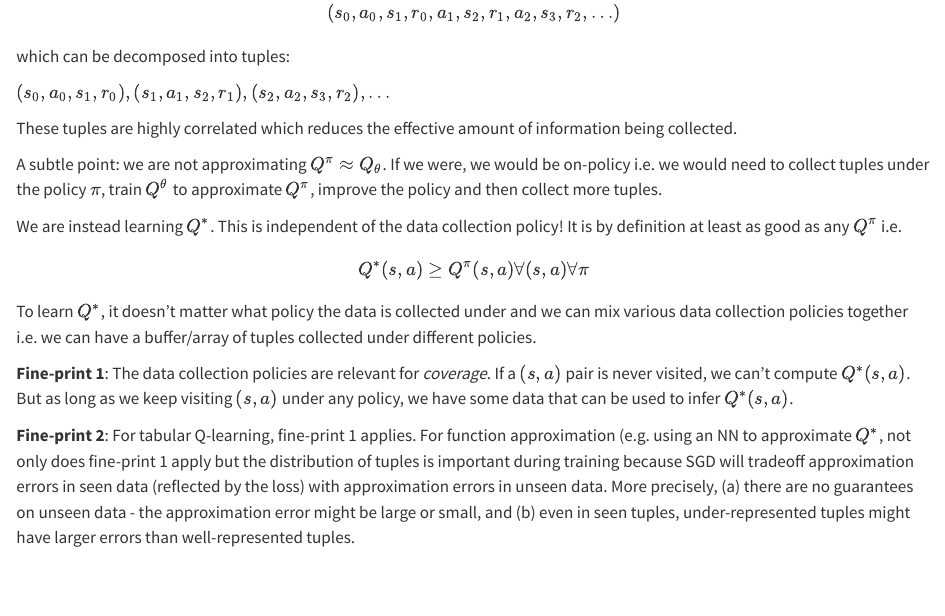
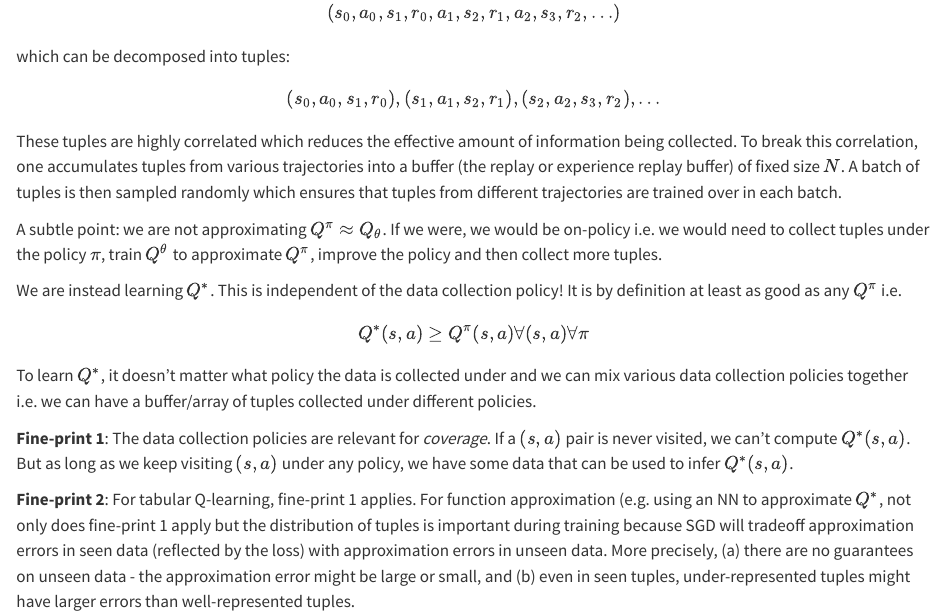
Before and after one commit to TreeinRandomForest/ml, a Quarto document (posts/rl3-dqn/index.qmd): the page in a window 1100 px wide, from 2180 px down. Rendered offline with R 4.5, knitr and Pandoc in place of Quarto, with nearby package versions.

Commit message:
adding note about buffer

```diff
--- a/posts/rl3-dqn/index.qmd
+++ b/posts/rl3-dqn/index.qmd
@@ -85,9 +84,9 @@ $$(s_0, a_0, s_1, r_0, a_1, s_2, r_1, a_2, s_3, r_2, \ldots)$$
 
 which can be decomposed into tuples:
 
-$(s_0, a_0, s_1, r_0), (s_1, a_1, s_2, r_1), (s_2, a_2, s_3, r_2), \ldots$
+$$(s_0, a_0, s_1, r_0), (s_1, a_1, s_2, r_1), (s_2, a_2, s_3, r_2), \ldots$$
 
-These tuples are highly correlated which reduces the effective amount of information being collected.
+These tuples are highly correlated which reduces the effective amount of information being collected. To break this correlation, one accumulates tuples from various trajectories into a buffer (the replay or experience replay buffer) of fixed size $N$. A batch of tuples is then sampled randomly which ensures that tuples from different trajectories are trained over in each batch.
 
 A subtle point: we are not approximating $Q^{\pi} \approx Q_{\theta}$. If we were, we would be on-policy i.e. we would need to collect tuples under the policy $\pi$, train $Q^{\theta}$ to approximate $Q^{\pi}$, improve the policy and then collect more tuples.
 
```
Also changed, not shown: posts/rl3-dqn/index.qmd (1 more changed lines).
